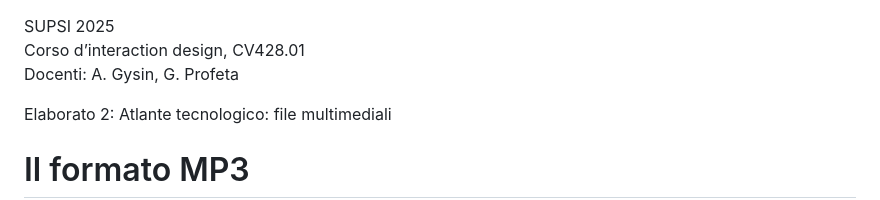
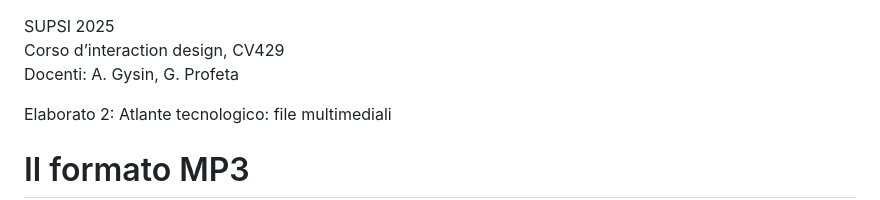
Before and after one commit to gbnchtt/MP3, a Markdown page: README.md, the part around the change. Rendered like a GitHub page.

```diff
--- a/README.md
+++ b/README.md
@@ -1,5 +1,5 @@
 SUPSI 2025
-Corso d’interaction design, CV428.01
+Corso d’interaction design, CV429
 Docenti: A. Gysin, G. Profeta
 
 Elaborato 2: Atlante tecnologico: file multimediali
```
